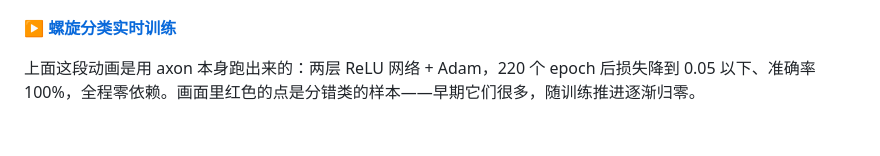
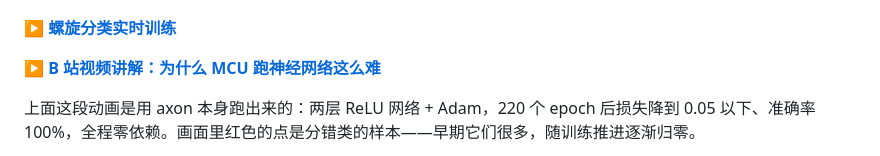
Before and after one commit to wulier-arch/axon, a Markdown page: README.md, the part around the change. Drawn GitHub-style; blank space fills up the shorter version.

Commit message:
docs: link Bilibili walkthrough
Add the published Bilibili walkthrough to the demo section.

```diff
--- a/README.md
+++ b/README.md
@@ -25,6 +25,8 @@ XOR          100.0% 准确率      高斯簇       100.0% 准确率
 [![axon 训练螺旋分类数据集](https://raw.githubusercontent.com/wulier-arch/axon/main/docs/demo.gif)](https://wulier-arch.github.io/axon/demo/)
 
 **[▶ 螺旋分类实时训练](https://wulier-arch.github.io/axon/demo/)**
+
+**[▶ B 站视频讲解：为什么 MCU 跑神经网络这么难](https://www.bilibili.com/video/BV163Hs6tE9H)**
 
 上面这段动画是用 axon 本身跑出来的：两层 ReLU 网络 + Adam，220 个 epoch 后损失降到 0.05 以下、准确率 100%，全程零依赖。画面里红色的点是分错类的样本——早期它们很多，随训练推进逐渐归零。
 
```
